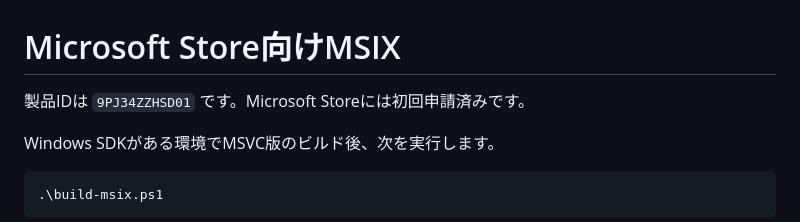
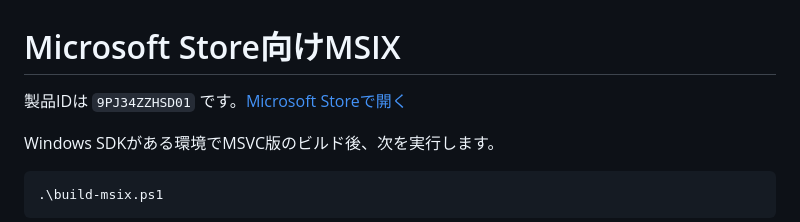
Before and after one commit to nekomimiyks/PerformanceGlass, a Markdown page: store/README.md, the part around the change. GitHub-like rendering.

```diff
--- a/store/README.md
+++ b/store/README.md
@@ -1,6 +1,6 @@
 # Microsoft Store向けMSIX
 
-製品IDは `9PJ34ZZHSD01` です。Microsoft Storeには初回申請済みです。
+製品IDは `9PJ34ZZHSD01` です。[Microsoft Storeで開く](https://apps.microsoft.com/detail/9PJ34ZZHSD01)
 
 Windows SDKがある環境でMSVC版のビルド後、次を実行します。
 
```
Also changed, not shown: README.md (+3 -1 lines), docs/images/graph-only-light.png, docs/images/graph-only.png, docs/images/normal-light.png, docs/images/normal.png, 6 other files.
